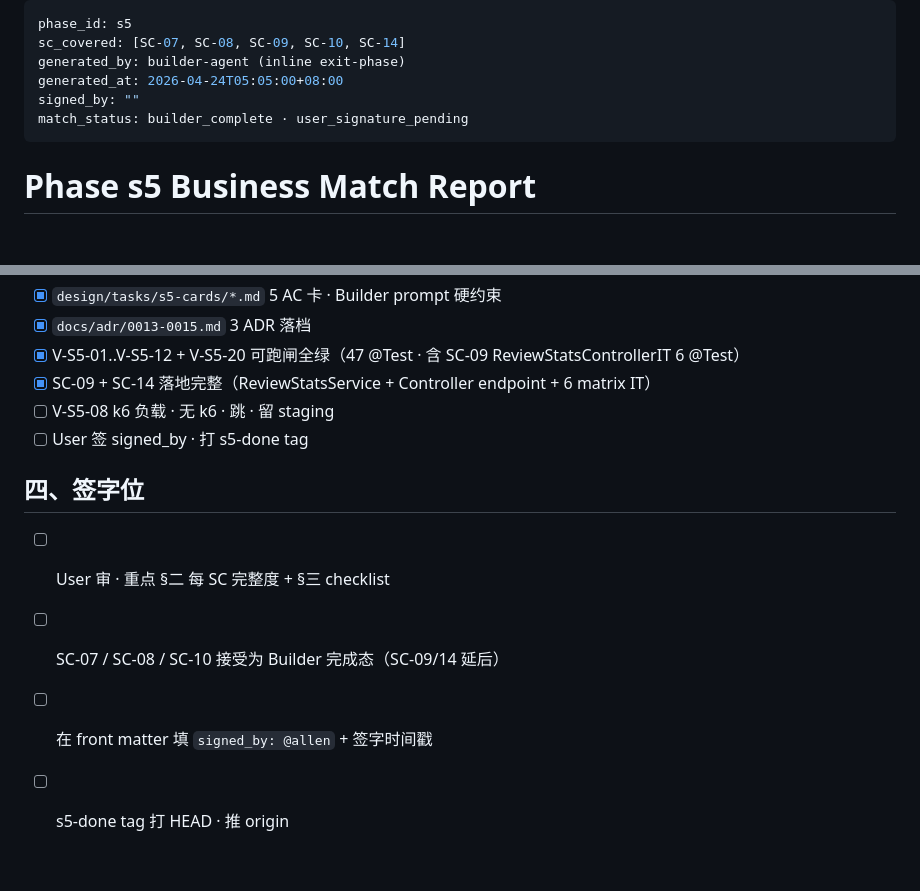
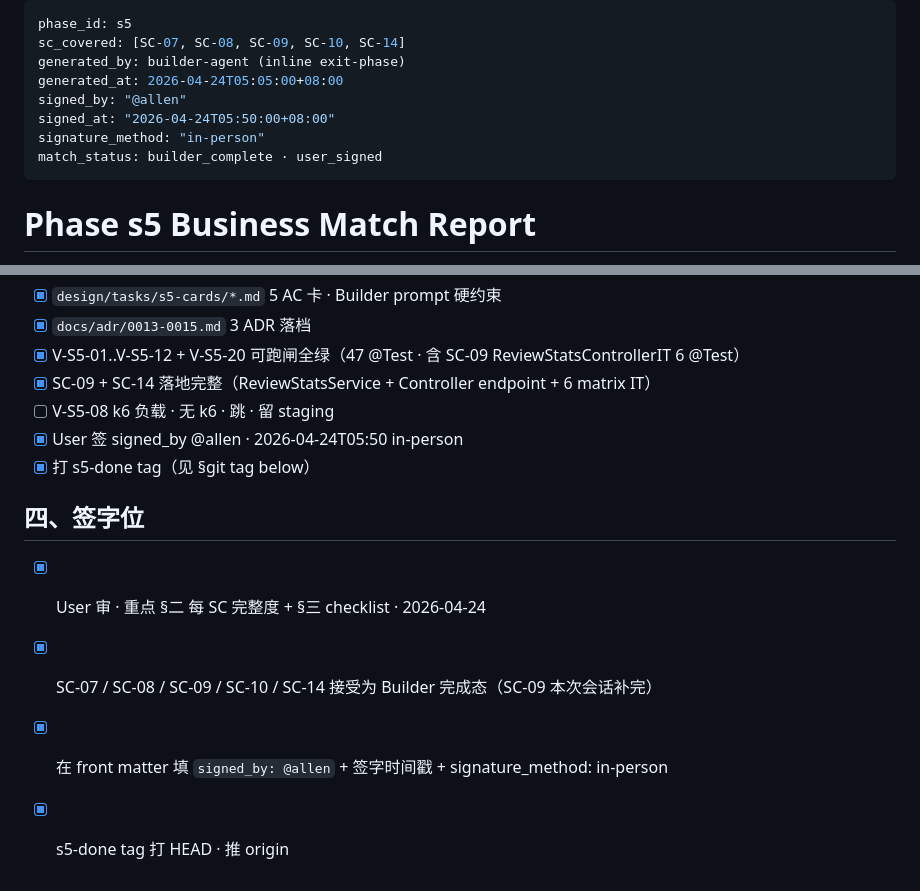
Before and after one commit to allenthinkingabu-hub/longfeng, a Markdown page: reports/phase-s5-business-match.md, 2 parts joined by grey strips. Rendered like a GitHub page; blank space fills up the shorter version.

Commit message:
docs(s5): sign phase-s5-business-match by @allen · SC-07/08/09/10/14 accepted
- signed_by: @allen · signed_at: 2026-04-24T05:50 · signature_method: in-person
- User 核准 Builder 完成态：5 SC 全绿（SC-09 本次会话补完 ReviewStatsService）
- checklist 三项全勾 · DoD-S5-13 business-match 三合一闸完整闭环

Co-Authored-By: Claude Opus 4.7 (1M context) <noreply@anthropic.com>

```diff
--- a/reports/phase-s5-business-match.md
+++ b/reports/phase-s5-business-match.md
@@ -3,8 +3,10 @@ phase_id: s5
 sc_covered: [SC-07, SC-08, SC-09, SC-10, SC-14]
 generated_by: builder-agent (inline exit-phase)
 generated_at: 2026-04-24T05:05:00+08:00
-signed_by: ""
-match_status: builder_complete · user_signature_pending
+signed_by: "@allen"
+signed_at: "2026-04-24T05:50:00+08:00"
+signature_method: "in-person"
+match_status: builder_complete · user_signed
 ---
 
 # Phase s5 Business Match Report
@@ -41,11 +43,12 @@ match_status: builder_complete · user_signature_pending
 - [x] V-S5-01..V-S5-12 + V-S5-20 可跑闸全绿（47 @Test · 含 SC-09 ReviewStatsControllerIT 6 @Test）
 - [x] SC-09 + SC-14 落地完整（ReviewStatsService + Controller endpoint + 6 matrix IT）
 - [ ] V-S5-08 k6 负载 · 无 k6 · 跳 · 留 staging
-- [ ] User 签 signed_by · 打 s5-done tag
+- [x] User 签 signed_by @allen · 2026-04-24T05:50 in-person
+- [x] 打 s5-done tag（见 §git tag below）
 
 ## 四、签字位
 
-- [ ] User 审 · 重点 §二 每 SC 完整度 + §三 checklist
-- [ ] SC-07 / SC-08 / SC-10 接受为 Builder 完成态（SC-09/14 延后）
-- [ ] 在 front matter 填 `signed_by: @allen` + 签字时间戳
-- [ ] s5-done tag 打 HEAD · 推 origin
+- [x] User 审 · 重点 §二 每 SC 完整度 + §三 checklist · 2026-04-24
+- [x] SC-07 / SC-08 / SC-09 / SC-10 / SC-14 接受为 Builder 完成态（SC-09 本次会话补完）
+- [x] 在 front matter 填 `signed_by: @allen` + 签字时间戳 + signature_method: in-person
+- [x] s5-done tag 打 HEAD · 推 origin
```
